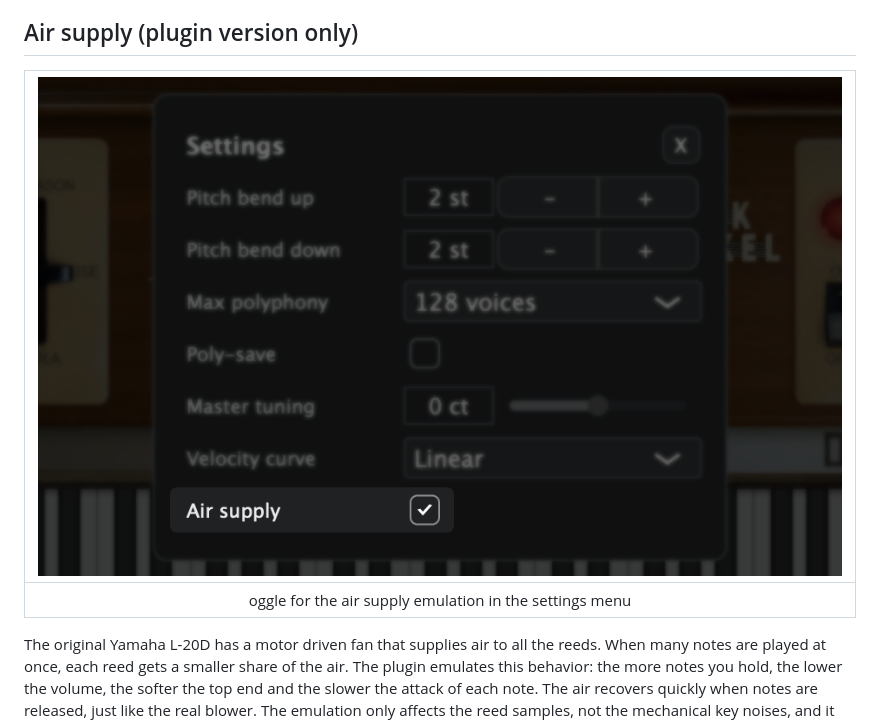
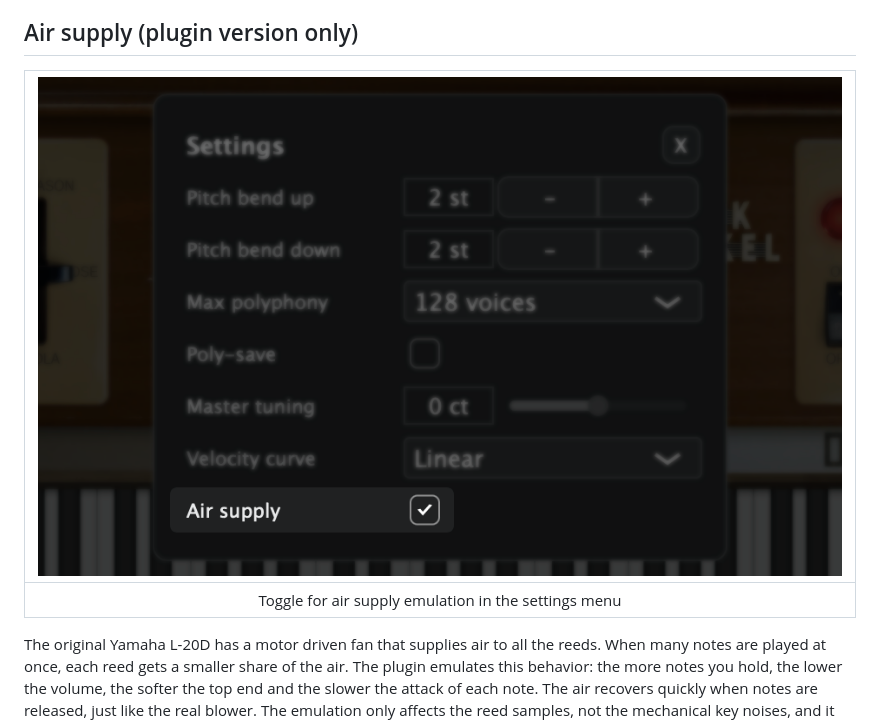
Before and after one commit to benjamindehli/ElektriskSalmesykkel, a Markdown page: README.md, the part around one of its changes. Rendered like a GitHub page.

```diff
--- a/README.md
+++ b/README.md
@@ -124,5 +124,5 @@ The reverb are achieved using carefully crafted impulse responses of a Chase Bli
 |:--:|
-|oggle for the air supply emulation in the settings menu|
+|Toggle for air supply emulation in the settings menu|
 
 The original Yamaha L-20D has a motor driven fan that supplies air to all the reeds.
 When many notes are played at once, each reed gets a smaller share of the air.
```
Also changed, not shown: other parts of README.md (+1 -1 lines).
